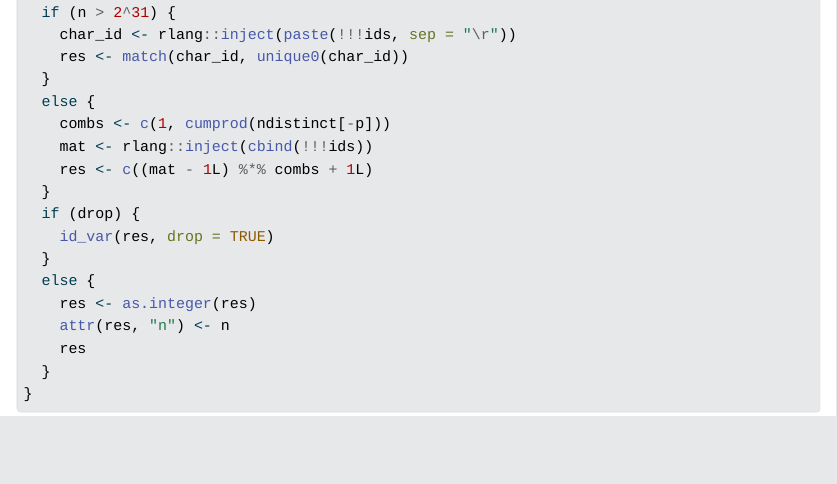
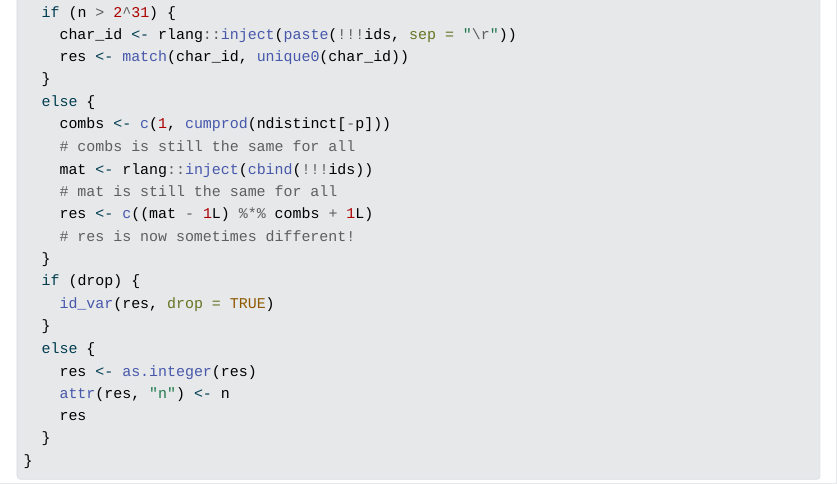
Before and after one commit to jmbuhr/ggplot-na-issue, a Quarto document (index.qmd): the page in a window 1100 px wide, from 1470 px down. The pictures show the output file index.html that the author committed with the source, opened offline; Quarto's library style sheets are replaced by a plain one without menus.

Commit message:
dig deeper

```diff
--- a/index.qmd
+++ b/index.qmd
@@ -76,8 +76,11 @@ id <- function(.variables, drop = FALSE) {
   }
   else {
     combs <- c(1, cumprod(ndistinct[-p]))
+    # combs is still the same for all
     mat <- rlang::inject(cbind(!!!ids))
+    # mat is still the same for all
     res <- c((mat - 1L) %*% combs + 1L)
+    # res is now sometimes different!
   }
   if (drop) {
     id_var(res, drop = TRUE)
```
Also changed, not shown: index.html.
